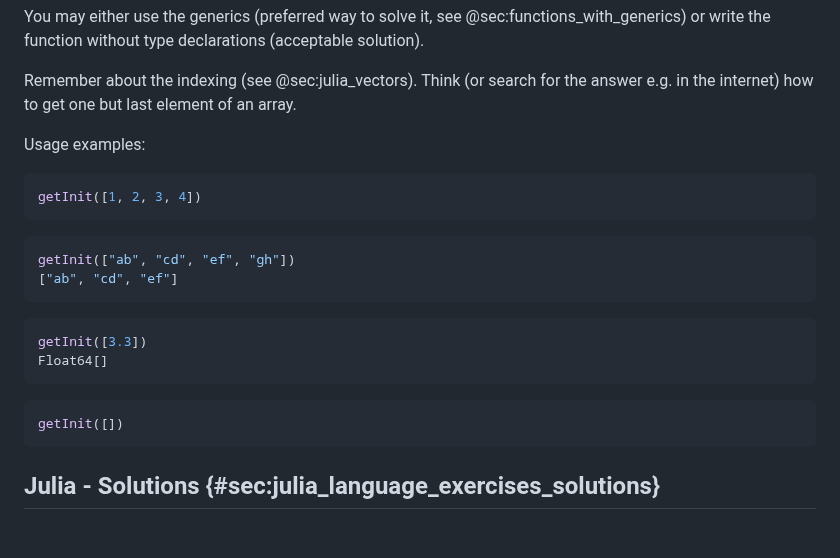
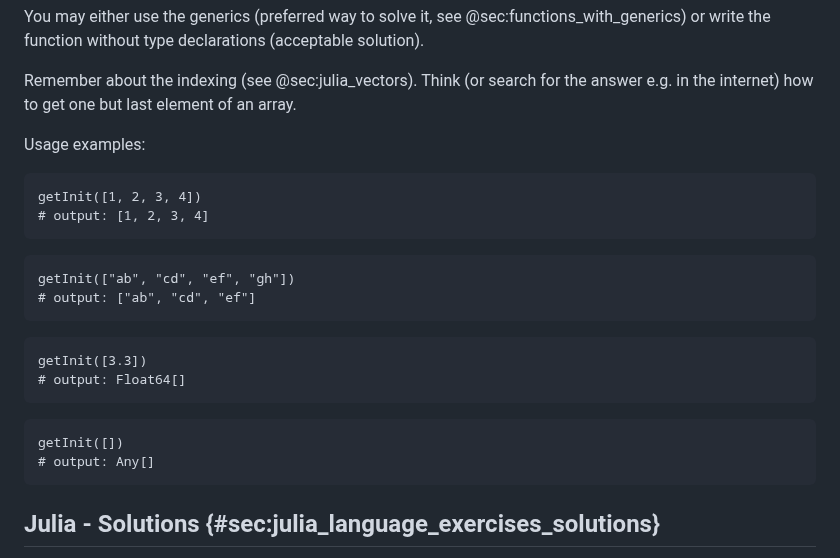
Before and after one commit to b-lukaszuk/RJ_BS_eng, a Markdown page: contents/julia_first_encounter.md, the part around the change. Rendered like a GitHub page; blank space fills up the shorter version.

Commit message:
cosmetic changes

````diff
--- a/contents/julia_first_encounter.md
+++ b/contents/julia_first_encounter.md
@@ -1429,22 +1429,24 @@ Remember about the indexing (see @sec:julia_vectors). Think (or search for the a
 
 Usage examples:
 
-```jl
+```
 getInit([1, 2, 3, 4])
-```
-
-```jl
+# output: [1, 2, 3, 4]
+```
+
+```
 getInit(["ab", "cd", "ef", "gh"])
-["ab", "cd", "ef"]
-```
-
-```jl
+# output: ["ab", "cd", "ef"]
+```
+
+```
 getInit([3.3])
-Float64[]
-```
-
-```jl
+# output: Float64[]
+```
+
+```
 getInit([])
+# output: Any[]
 ```
 
 ## Julia - Solutions {#sec:julia_language_exercises_solutions}
````
